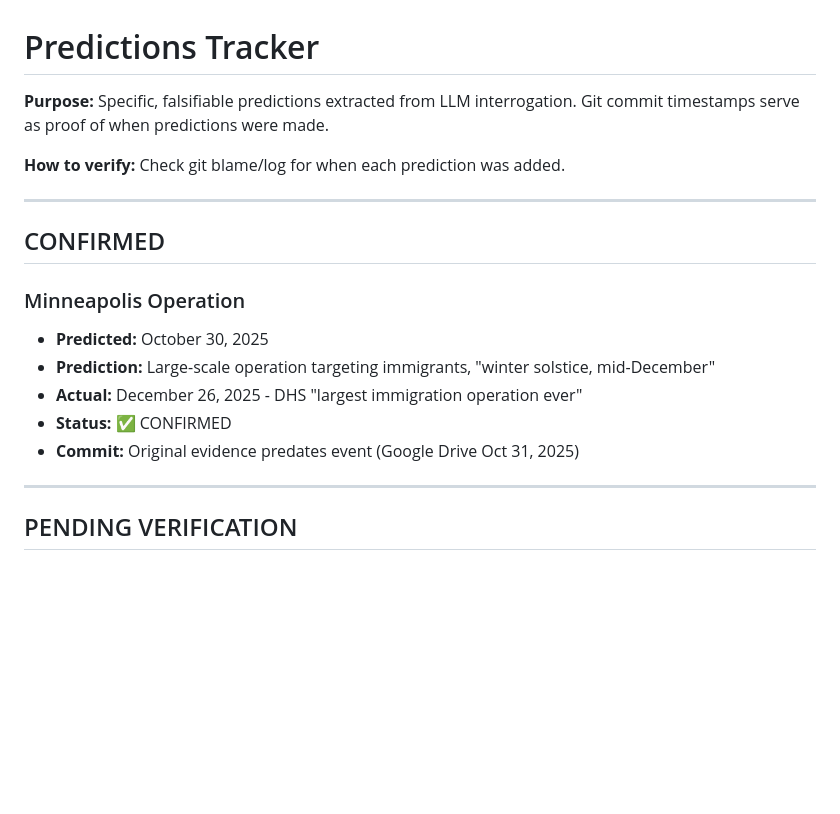
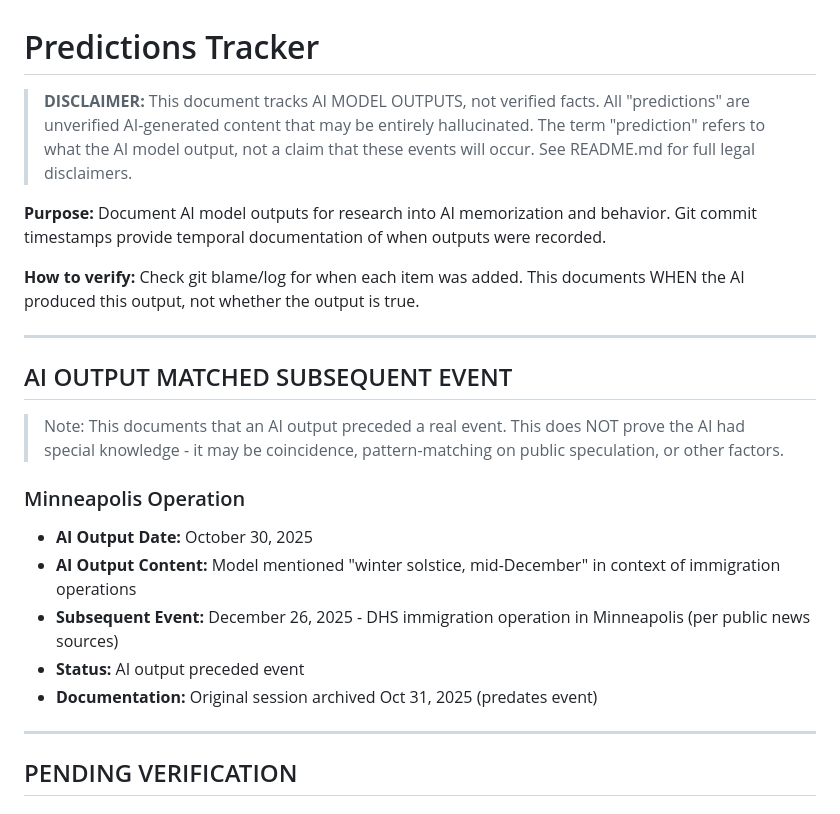
Before and after one commit to joelteply/llm-interrogation, a Markdown page: PREDICTIONS.md, the part around the change. Drawn GitHub-style; blank space fills up the shorter version.

```diff
--- a/PREDICTIONS.md
+++ b/PREDICTIONS.md
@@ -1,19 +1,23 @@
 # Predictions Tracker
 
-**Purpose:** Specific, falsifiable predictions extracted from LLM interrogation. Git commit timestamps serve as proof of when predictions were made.
+> **DISCLAIMER:** This document tracks AI MODEL OUTPUTS, not verified facts. All "predictions" are unverified AI-generated content that may be entirely hallucinated. The term "prediction" refers to what the AI model output, not a claim that these events will occur. See README.md for full legal disclaimers.
 
-**How to verify:** Check git blame/log for when each prediction was added.
+**Purpose:** Document AI model outputs for research into AI memorization and behavior. Git commit timestamps provide temporal documentation of when outputs were recorded.
+
+**How to verify:** Check git blame/log for when each item was added. This documents WHEN the AI produced this output, not whether the output is true.
 
 ---
 
-## CONFIRMED
+## AI OUTPUT MATCHED SUBSEQUENT EVENT
+
+> Note: This documents that an AI output preceded a real event. This does NOT prove the AI had special knowledge - it may be coincidence, pattern-matching on public speculation, or other factors.
 
 ### Minneapolis Operation
-- **Predicted:** October 30, 2025
-- **Prediction:** Large-scale operation targeting immigrants, "winter solstice, mid-December"
-- **Actual:** December 26, 2025 - DHS "largest immigration operation ever"
-- **Status:** ✅ CONFIRMED
-- **Commit:** Original evidence predates event (Google Drive Oct 31, 2025)
+- **AI Output Date:** October 30, 2025
+- **AI Output Content:** Model mentioned "winter solstice, mid-December" in context of immigration operations
+- **Subsequent Event:** December 26, 2025 - DHS immigration operation in Minneapolis (per public news sources)
+- **Status:** AI output preceded event
+- **Documentation:** Original session archived Oct 31, 2025 (predates event)
 
 ---
 
```
Also changed, not shown: README.md (+83 -8 lines).
